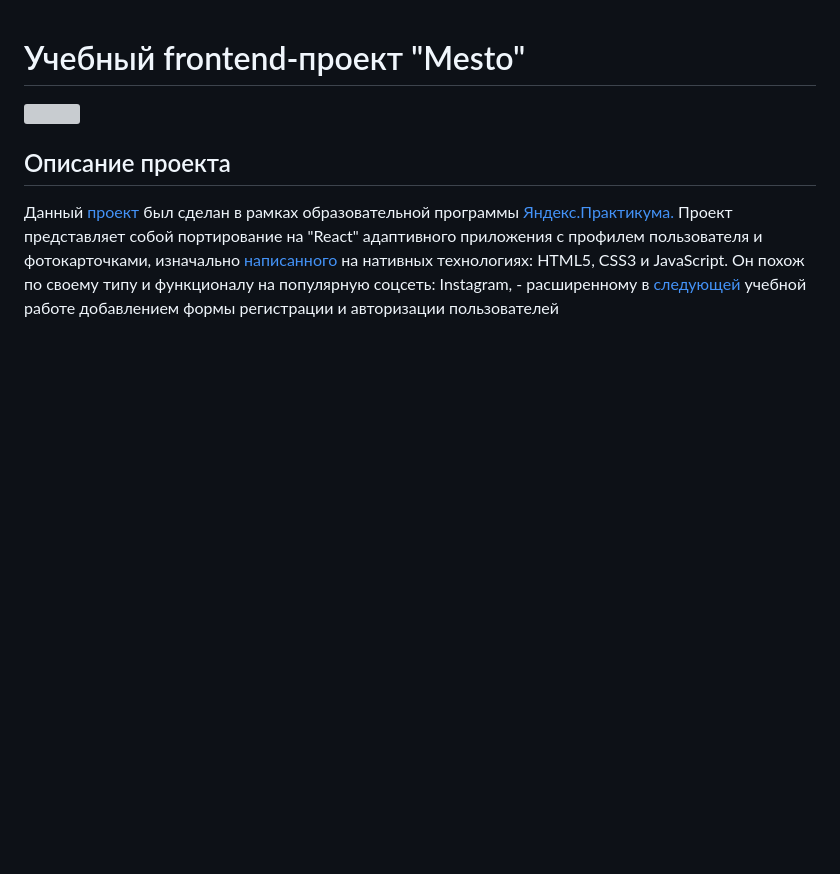
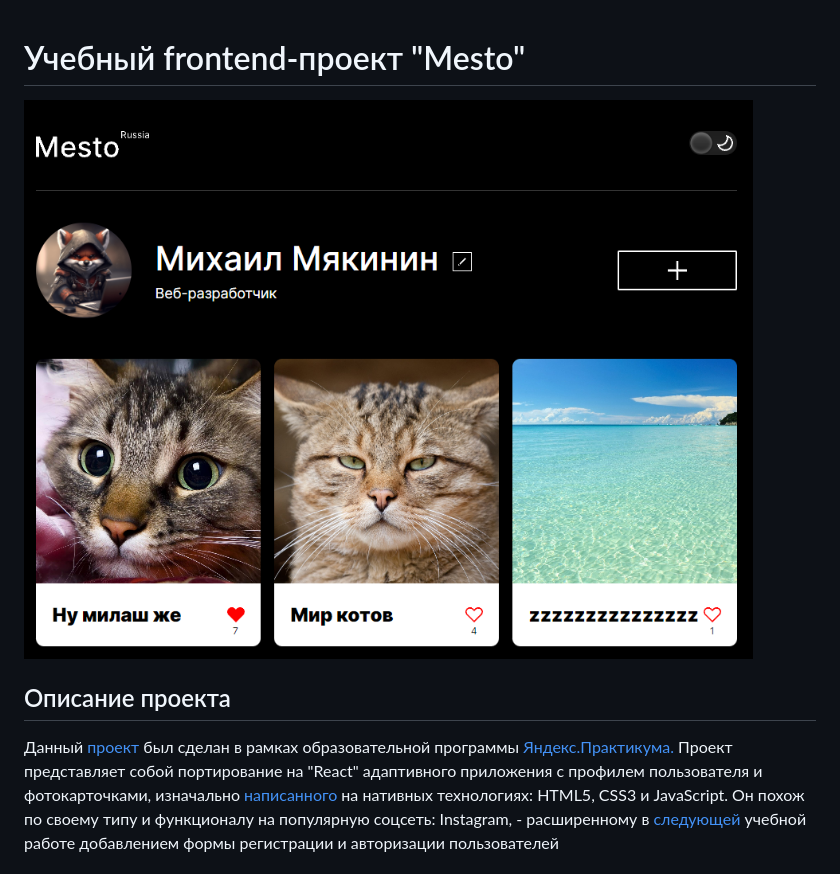
Before and after one commit to Fe1ch/mesto-react, a Markdown page: README.md, the part around the change. Rendered like a GitHub page; blank space fills up the shorter version; grey boxes are pictures that could not be loaded.

```diff
--- a/README.md
+++ b/README.md
@@ -1,7 +1,7 @@
 <h1>Учебный frontend-проект "Mesto"</h1>
 
 <a href="https://fe1ch.github.io/mesto-react/" target="blank">
-<img src='./src/images/скрин-проекта.png'>
+<img src='./src/images/Скрин-проекта.png'>
 </a>
 
 <h2>Описание проекта</h2>
```
